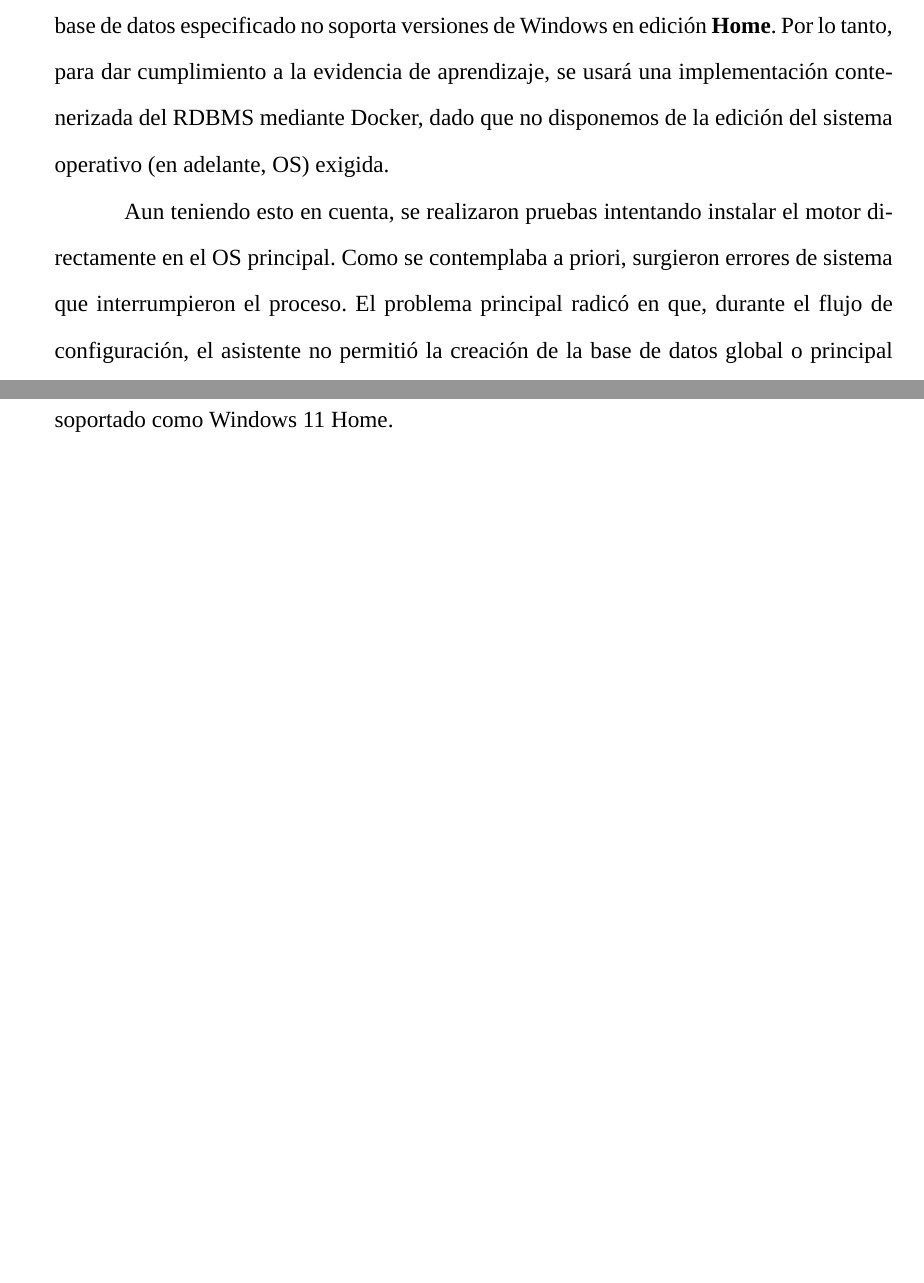
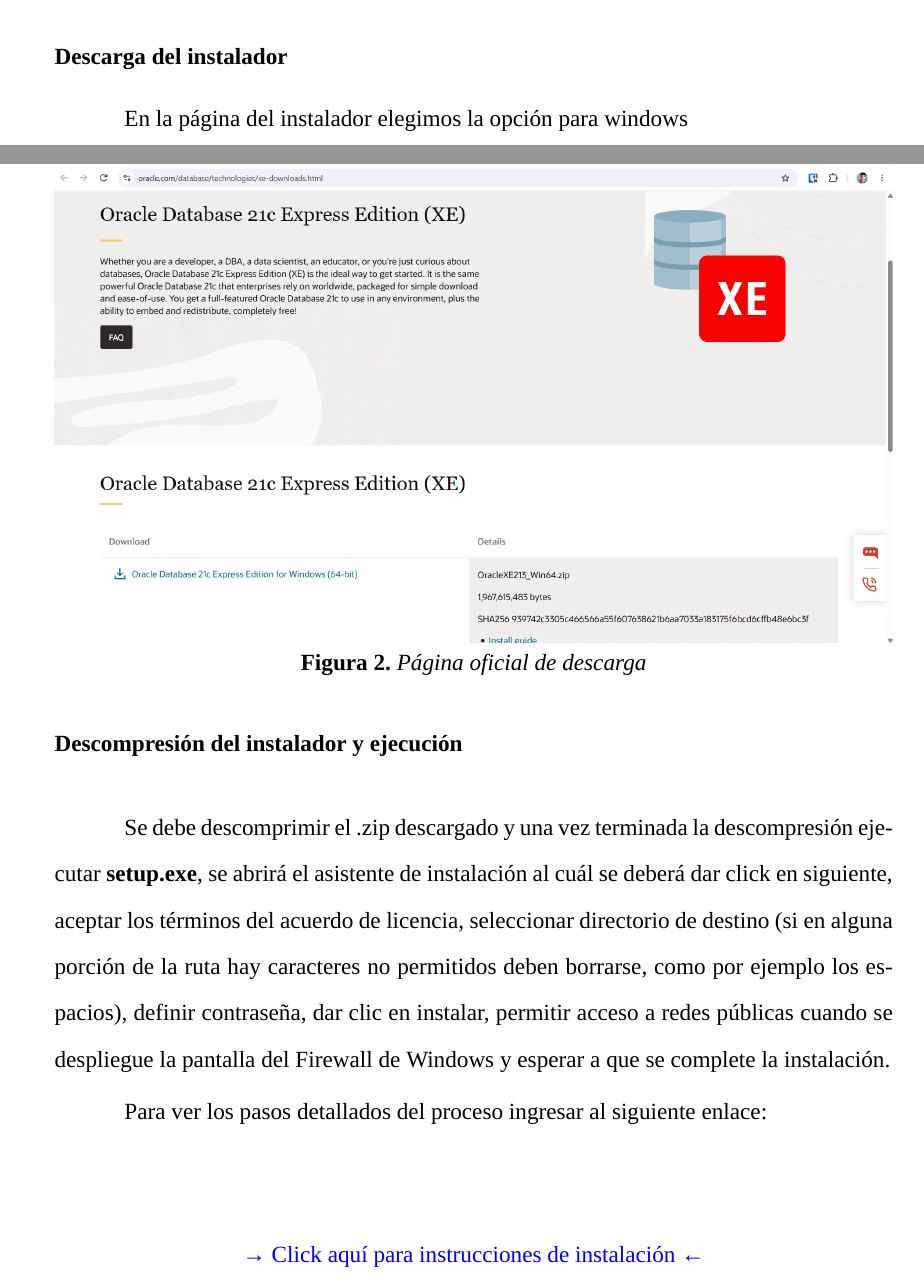
Before and after one commit to jota2209/GA4-210602033-AA1-EV02, a LaTeX paper (docs/informe/main.tex, which reads docs/informe/install_requirements.tex, docs/informe/windows_installation.tex): two parts of pages 5 and 6 of 9 before the commit and two parts of pages 6 and 7 of 11 after it, joined at a grey line, cut at the place of the change, the shorter picture padded with empty space. Compiled offline with XeLaTeX; a missing font is replaced by an installed copy or a similar font.

Commit message:
docs(informe)-README: Inclusión de instrucciones de instalación en windows

```diff
--- a/docs/informe/install_requirements.tex
+++ /dev/null
@@ -1,5 +0,0 @@
-\section{Requisitos de Instalación y Problemas Encontrados}
-
-La documentación oficial manifiesta expresamente que la instalación del motor de base de datos especificado no soporta versiones de Windows en edición \textbf{Home}. Por lo tanto, para dar cumplimiento a la evidencia de aprendizaje, se usará una implementación contenerizada del RDBMS mediante Docker, dado que no disponemos de la edición del sistema operativo (en adelante, OS) exigida.
-
-Aun teniendo esto en cuenta, se realizaron pruebas intentando instalar el motor directamente en el OS principal. Como se contemplaba a priori, surgieron errores de sistema que interrumpieron el proceso. El problema principal radicó en que, durante el flujo de configuración, el asistente no permitió la creación de la base de datos global o principal inicial, lo que imposibilitó de manera definitiva la implementación nativa en un entorno no soportado como Windows 11 Home.
--- /dev/null
+++ b/docs/informe/windows_installation.tex
@@ -0,0 +11,25 @@
+			\label{fig:Verificación de programas instalados}
+		\end{figure}
+		\FloatBarrier
+
+	\subsection{Descarga del instalador}
+	En la página del instalador elegimos la opción para windows
+		\begin{figure}[htbp]
+			\centering
+			\includegraphics[width=1.0\textwidth]{../../images/w10pro02.png}
+			\caption{Página oficial de descarga}
+			\label{fig:Página oficial de descarga}
+		\end{figure}
+		\FloatBarrier
+
+	\subsection{Descompresión del instalador y ejecución}
+	Se debe descomprimir el .zip descargado y una vez terminada la descompresión ejecutar \textbf{setup.exe}, se abrirá el asistente de instalación al cuál se deberá dar click en siguiente, aceptar los términos del acuerdo de licencia, seleccionar directorio de destino (si en alguna porción de la ruta hay caracteres no permitidos deben borrarse, como por ejemplo los espacios), definir contraseña, dar clic en instalar, permitir acceso a redes públicas cuando se despliegue la pantalla del Firewall de Windows y esperar a que se complete la instalación.
+
+	Para ver los pasos detallados del proceso ingresar al siguiente enlace:
+
+	\vspace{0.5cm}
+	\begin{center}
+		\href{https://github.com/jota2209/GA4-210602033-AA1-EV02/blob/main/README.md}{→ Click aquí para instrucciones de instalación ←}
+
+	\end{center}
+	\vspace{0.5cm}
```
Also changed, not shown: docs/informe/docker_implementation.tex (+4 -0 lines), docs/informe/install_approach.tex (added, +3 -0 lines), docs/informe/main.tex (+2 -1 lines), README.md, images/w10pro01.png (added), images/w10pro02.png (added), images/w10pro03.png (added), images/w10pro04.png (added), images/w10pro05.png (added), images/w10pro07.png (added), images/w10pro08.png (added), images/w10pro09.png (added), images/w10pro10.png (added), images/w10pro11.png (added), 5 more files.
